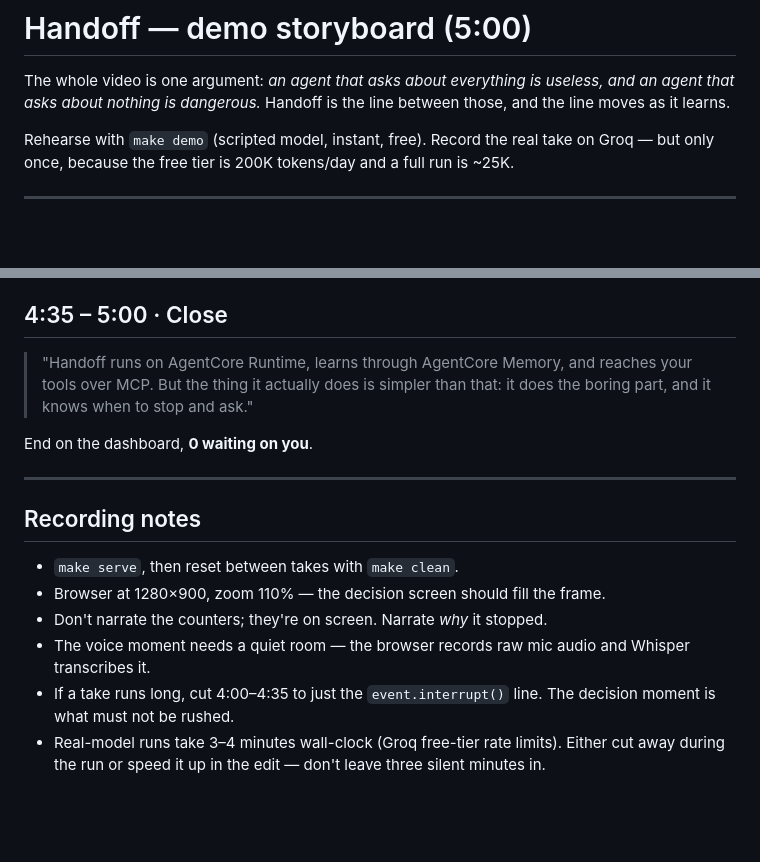
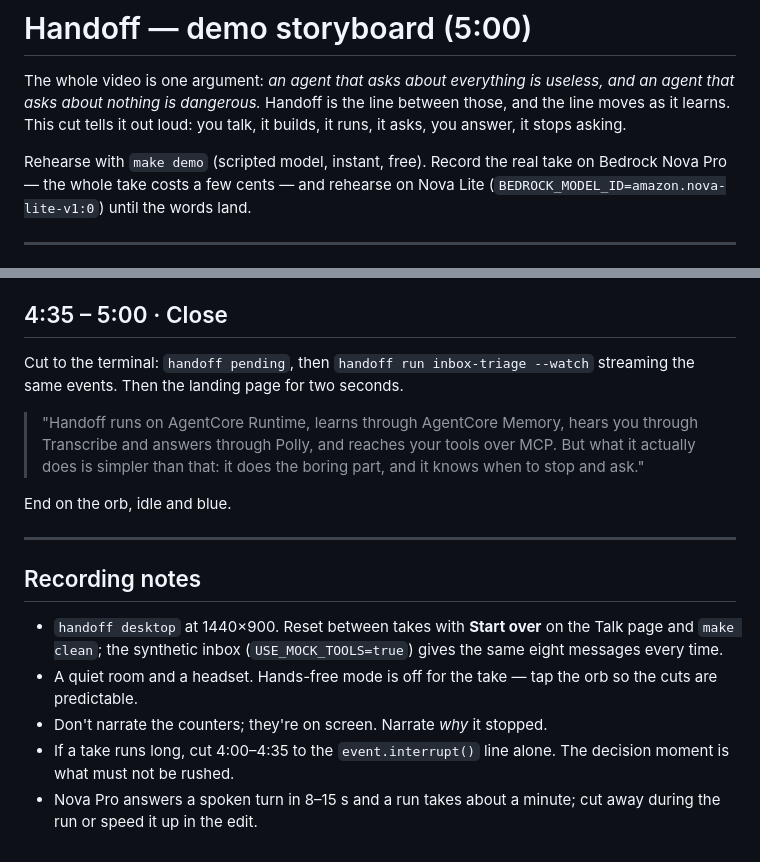
Before and after one commit to LSUDOKO/Handoff, a Markdown page: docs/DEMO.md, 2 parts joined by grey strips. Rendered like a GitHub page; blank space fills up the shorter version.

Commit message:
Demo storyboard retold around the orb
Co-Authored-By: Claude Fable 5.1 <noreply@anthropic.com>

```diff
--- a/docs/DEMO.md
+++ b/docs/DEMO.md
@@ -2,11 +2,12 @@
 
 The whole video is one argument: *an agent that asks about everything is
 useless, and an agent that asks about nothing is dangerous.* Handoff is the
-line between those, and the line moves as it learns.
+line between those, and the line moves as it learns. This cut tells it out
+loud: you talk, it builds, it runs, it asks, you answer, it stops asking.
 
-Rehearse with `make demo` (scripted model, instant, free). Record the real take
-on Groq — but only once, because the free tier is 200K tokens/day and a full
-run is ~25K.
+Rehearse with `make demo` (scripted model, instant, free). Record the real
+take on Bedrock Nova Pro — the whole take costs a few cents — and rehearse on
+Nova Lite (`BEDROCK_MODEL_ID=amazon.nova-lite-v1:0`) until the words land.
 
 ---
 
@@ -115,23 +109,27 @@ Cut to the trace view.
 
 ## 4:35 – 5:00 · Close
 
-> "Handoff runs on AgentCore Runtime, learns through AgentCore Memory, and
-> reaches your tools over MCP. But the thing it actually does is simpler than
-> that: it does the boring part, and it knows when to stop and ask."
+Cut to the terminal: `handoff pending`, then `handoff run inbox-triage --watch`
+streaming the same events. Then the landing page for two seconds.
 
-End on the dashboard, **0 waiting on you**.
+> "Handoff runs on AgentCore Runtime, learns through AgentCore Memory, hears
+> you through Transcribe and answers through Polly, and reaches your tools
+> over MCP. But what it actually does is simpler than that: it does the boring
+> part, and it knows when to stop and ask."
+
+End on the orb, idle and blue.
 
 ---
 
 ## Recording notes
 
-- `make serve`, then reset between takes with `make clean`.
-- Browser at 1280×900, zoom 110% — the decision screen should fill the frame.
+- `handoff desktop` at 1440×900. Reset between takes with **Start over** on
+  the Talk page and `make clean`; the synthetic inbox (`USE_MOCK_TOOLS=true`)
+  gives the same eight messages every time.
+- A quiet room and a headset. Hands-free mode is off for the take — tap the
+  orb so the cuts are predictable.
 - Don't narrate the counters; they're on screen. Narrate *why* it stopped.
-- The voice moment needs a quiet room — the browser records raw mic audio and
-  Whisper transcribes it.
-- If a take runs long, cut 4:00–4:35 to just the `event.interrupt()` line. The
-  decision moment is what must not be rushed.
-- Real-model runs take 3–4 minutes wall-clock (Groq free-tier rate limits).
-  Either cut away during the run or speed it up in the edit — don't leave three
-  silent minutes in.
+- If a take runs long, cut 4:00–4:35 to the `event.interrupt()` line alone.
+  The decision moment is what must not be rushed.
+- Nova Pro answers a spoken turn in 8–15 s and a run takes about a minute;
+  cut away during the run or speed it up in the edit.
```
Also changed, not shown: other parts of docs/DEMO.md (+56 -63 lines).
